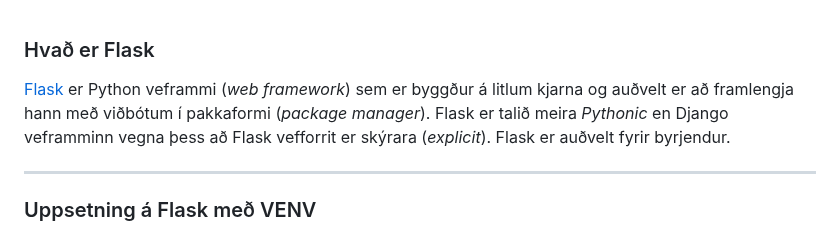
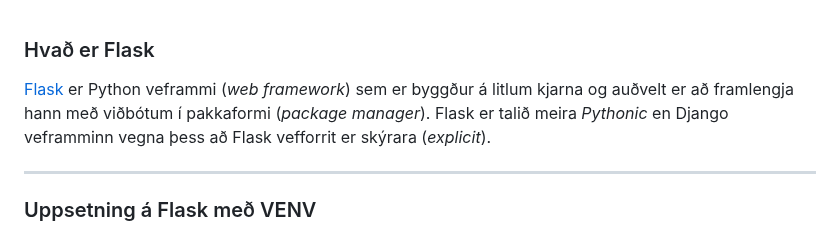
Before and after one commit to vefthroun/VEF2VF05CU, a Markdown page: Kennsluefni/1-Flask/Readme.md, the part around the change. GitHub-like rendering.

```diff
--- a/Kennsluefni/1-Flask/Readme.md
+++ b/Kennsluefni/1-Flask/Readme.md
@@ -1,5 +1,5 @@
 ### Hvað er Flask
-[Flask](https://flask.palletsprojects.com/en/2.3.x/) er Python veframmi (_web framework_) sem er byggður á litlum kjarna og auðvelt er að framlengja hann með viðbótum í pakkaformi (_package manager_). Flask er talið meira _Pythonic_ en Django veframminn vegna þess að Flask vefforrit er skýrara (_explicit_). Flask er auðvelt fyrir byrjendur.
+[Flask](https://flask.palletsprojects.com/en/2.3.x/) er Python veframmi (_web framework_) sem er byggður á litlum kjarna og auðvelt er að framlengja hann með viðbótum í pakkaformi (_package manager_). Flask er talið meira _Pythonic_ en Django veframminn vegna þess að Flask vefforrit er skýrara (_explicit_).
 
 ---
 
```
